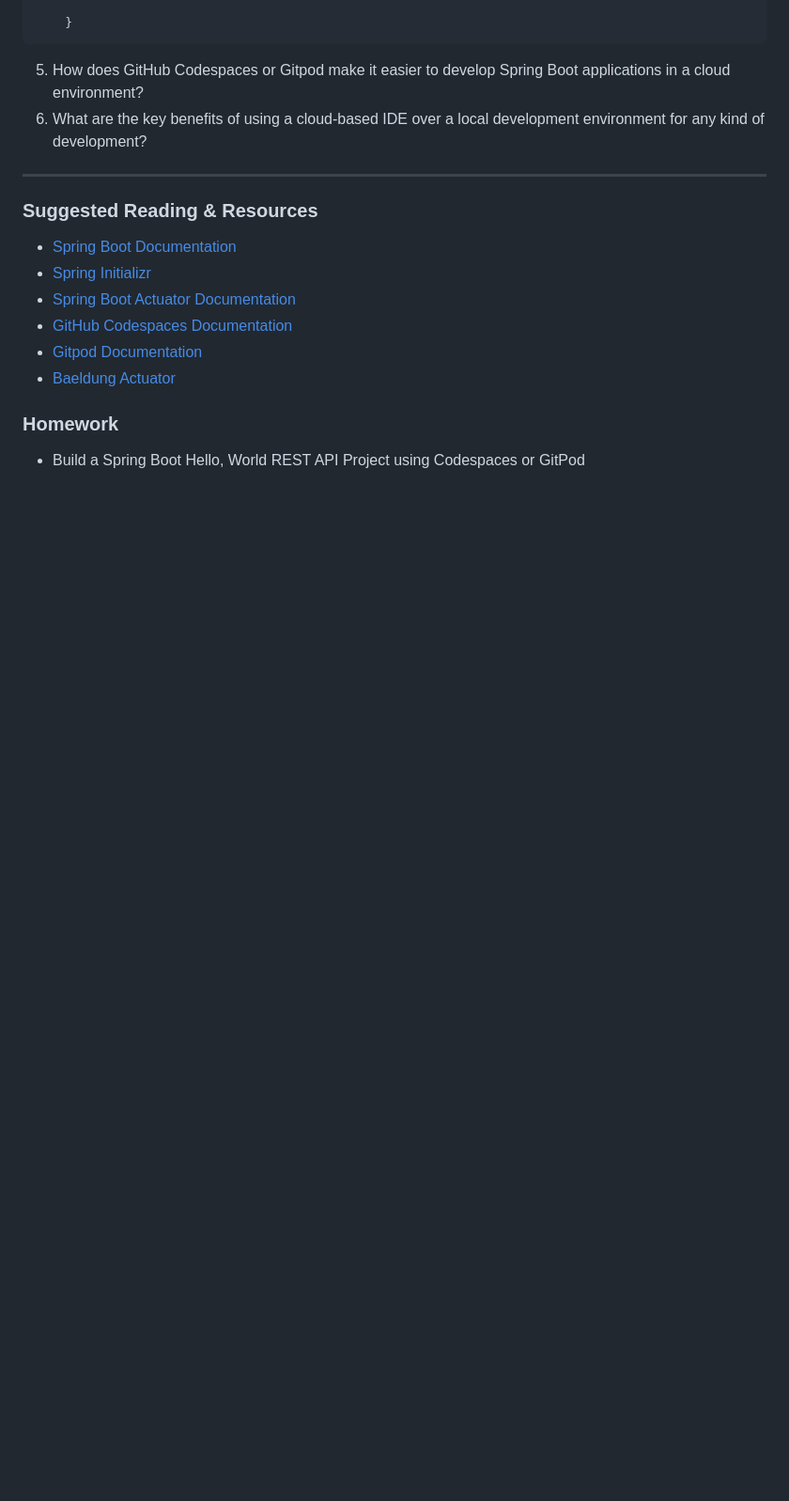
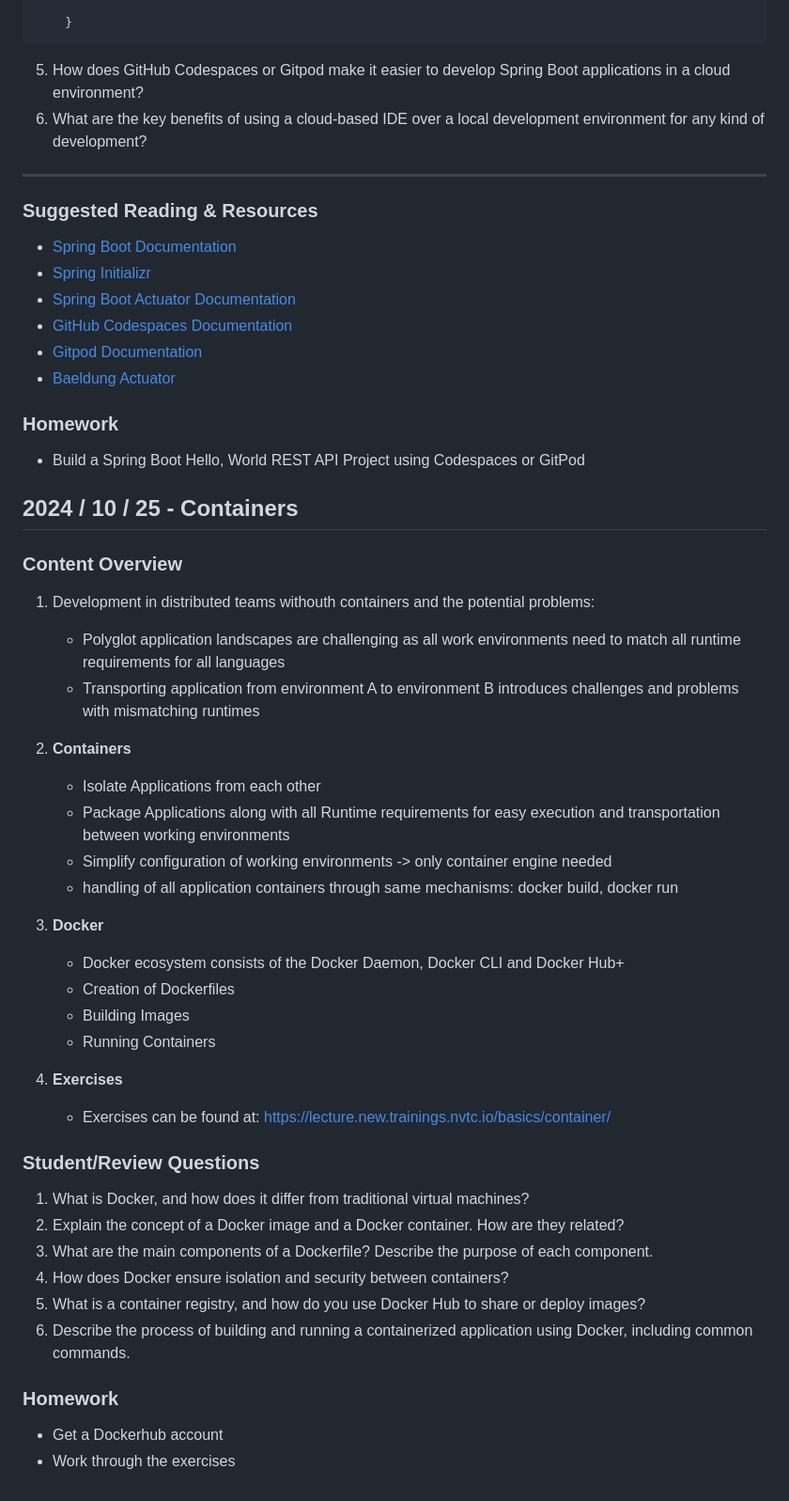
Before and after one commit to maeddes/hft-24-winter, a Markdown page: README.md, the part around one of its changes. Shown at 94% size. Drawn GitHub-style; blank space fills up the shorter version.

Commit message:
Added Containers

```diff
--- a/README.md
+++ b/README.md
@@ -147,3 +147,37 @@ By the end of this lecture, students will be able to:
 
 ### Homework
 - Build a Spring Boot Hello, World REST API Project using Codespaces or GitPod
+
+## **2024 / 10 / 25 - Containers**
+### Content Overview
+
+1. Development in distributed teams withouth containers and the potential problems:
+   - Polyglot application landscapes are challenging as all work environments need to match all runtime requirements for all languages
+   - Transporting application from environment A to environment B introduces challenges and problems with mismatching runtimes
+
+2. **Containers**
+   - Isolate Applications from each other
+   - Package Applications along with all Runtime requirements for easy execution and transportation between working environments
+   - Simplify configuration of working environments -> only container engine needed
+   - handling of all application containers through same mechanisms: docker build, docker run
+
+3. **Docker**
+   - Docker ecosystem consists of the Docker Daemon, Docker CLI and Docker Hub+
+   - Creation of Dockerfiles
+   - Building Images
+   - Running Containers
+
+4. **Exercises**
+   - Exercises can be found at: https://lecture.new.trainings.nvtc.io/basics/container/
+
+### **Student/Review Questions**
+1. What is Docker, and how does it differ from traditional virtual machines?
+2. Explain the concept of a Docker image and a Docker container. How are they related?
+3. What are the main components of a Dockerfile? Describe the purpose of each component.
+4. How does Docker ensure isolation and security between containers?
+5. What is a container registry, and how do you use Docker Hub to share or deploy images?
+6. Describe the process of building and running a containerized application using Docker, including common commands.
+
+### Homework
+- Get a Dockerhub account
+- Work through the exercises
```
Also changed, not shown: other parts of README.md (+1 -1 lines).
